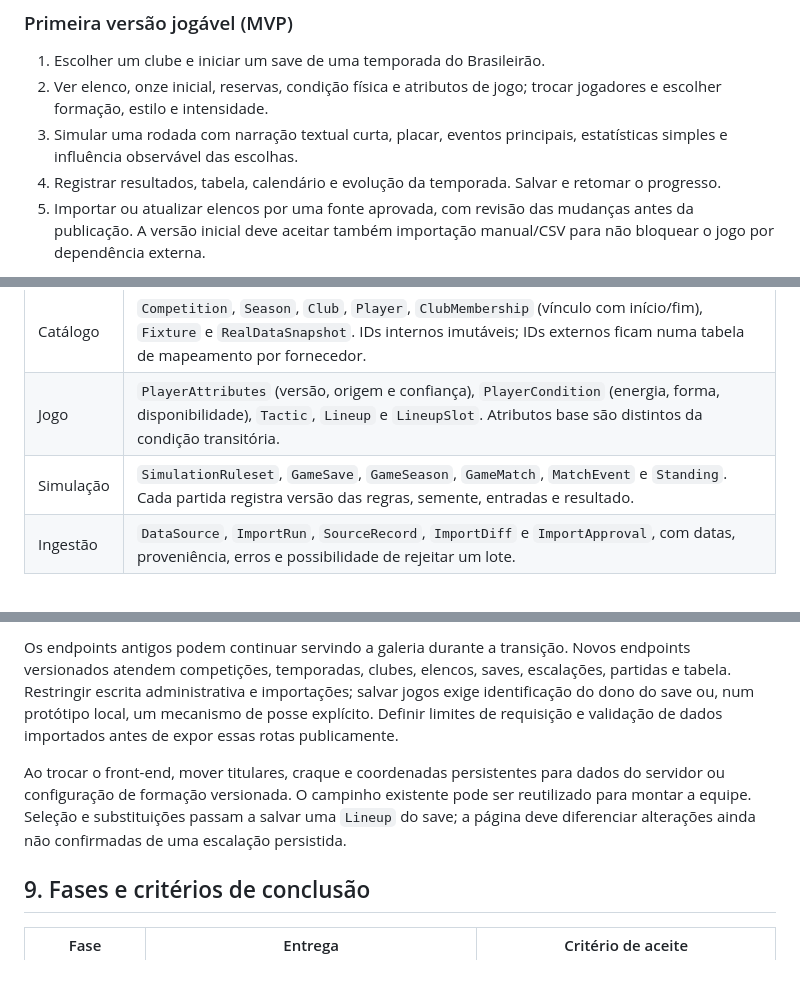
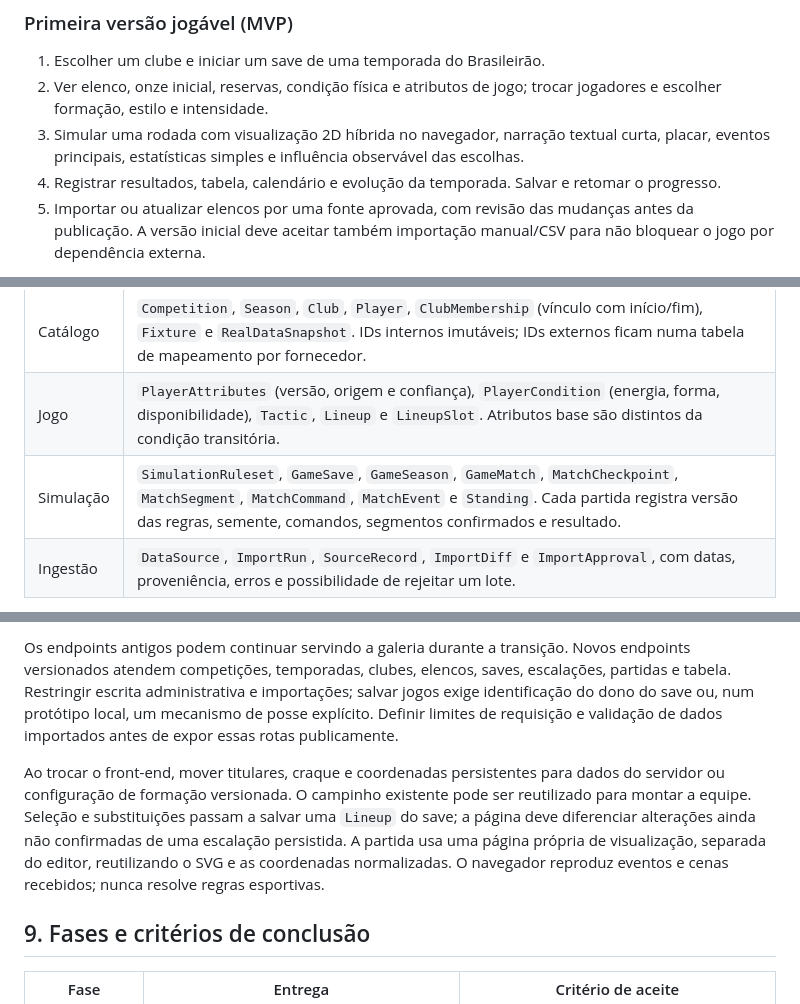
Before and after one commit to karkwogvoldor/football_brasileirao_update, a Markdown page: docs/PLANO_BRAFOOT.md, 3 parts joined by grey strips. Rendered like a GitHub page; blank space fills up the shorter version.

Commit message:
docs: define segmented 2d match simulation

```diff
--- a/docs/PLANO_BRAFOOT.md
+++ b/docs/PLANO_BRAFOOT.md
@@ -30,7 +30,7 @@ O Brasileirão será a primeira competição jogável. A estrutura já deve perm
 
 1. Escolher um clube e iniciar um save de uma temporada do Brasileirão.
 2. Ver elenco, onze inicial, reservas, condição física e atributos de jogo; trocar jogadores e escolher formação, estilo e intensidade.
-3. Simular uma rodada com narração textual curta, placar, eventos principais, estatísticas simples e influência observável das escolhas.
+3. Simular uma rodada com visualização 2D híbrida no navegador, narração textual curta, placar, eventos principais, estatísticas simples e influência observável das escolhas.
 4. Registrar resultados, tabela, calendário e evolução da temporada. Salvar e retomar o progresso.
 5. Importar ou atualizar elencos por uma fonte aprovada, com revisão das mudanças antes da publicação. A versão inicial deve aceitar também importação manual/CSV para não bloquear o jogo por dependência externa.
 
@@ -46,7 +46,7 @@ Adicionar lesões e suspensões com regras transparentes, treino e evolução, t
 | --- | --- |
 | Catálogo | `Competition`, `Season`, `Club`, `Player`, `ClubMembership` (vínculo com início/fim), `Fixture` e `RealDataSnapshot`. IDs internos imutáveis; IDs externos ficam numa tabela de mapeamento por fornecedor. |
 | Jogo | `PlayerAttributes` (versão, origem e confiança), `PlayerCondition` (energia, forma, disponibilidade), `Tactic`, `Lineup` e `LineupSlot`. Atributos base são distintos da condição transitória. |
-| Simulação | `SimulationRuleset`, `GameSave`, `GameSeason`, `GameMatch`, `MatchEvent` e `Standing`. Cada partida registra versão das regras, semente, entradas e resultado. |
+| Simulação | `SimulationRuleset`, `GameSave`, `GameSeason`, `GameMatch`, `MatchCheckpoint`, `MatchSegment`, `MatchCommand`, `MatchEvent` e `Standing`. Cada partida registra versão das regras, semente, comandos, segmentos confirmados e resultado. |
 | Ingestão | `DataSource`, `ImportRun`, `SourceRecord`, `ImportDiff` e `ImportApproval`, com datas, proveniência, erros e possibilidade de rejeitar um lote. |
 
 `Player` representa a pessoa; `ClubMembership` representa sua passagem pelo clube, sem sobrescrever história após transferência. `RealDataSnapshot` preserva a fotografia publicada. Um `GameSave` referencia um snapshot e uma versão de regras; novas importações criam novas versões e só entram em saves novos ou mediante ação explícita, com regras de compatibilidade documentadas.
@@ -103,7 +105,7 @@ Manter FastAPI e PostgreSQL inicialmente. Separar os módulos `catalog`, `ingest
 
 Os endpoints antigos podem continuar servindo a galeria durante a transição. Novos endpoints versionados atendem competições, temporadas, clubes, elencos, saves, escalações, partidas e tabela. Restringir escrita administrativa e importações; salvar jogos exige identificação do dono do save ou, num protótipo local, um mecanismo de posse explícito. Definir limites de requisição e validação de dados importados antes de expor essas rotas publicamente.
 
-Ao trocar o front-end, mover titulares, craque e coordenadas persistentes para dados do servidor ou configuração de formação versionada. O campinho existente pode ser reutilizado para montar a equipe. Seleção e substituições passam a salvar uma `Lineup` do save; a página deve diferenciar alterações ainda não confirmadas de uma escalação persistida.
+Ao trocar o front-end, mover titulares, craque e coordenadas persistentes para dados do servidor ou configuração de formação versionada. O campinho existente pode ser reutilizado para montar a equipe. Seleção e substituições passam a salvar uma `Lineup` do save; a página deve diferenciar alterações ainda não confirmadas de uma escalação persistida. A partida usa uma página própria de visualização, separada do editor, reutilizando o SVG e as coordenadas normalizadas. O navegador reproduz eventos e cenas recebidos; nunca resolve regras esportivas.
 
 ## 9. Fases e critérios de conclusão
 
```
Also changed, not shown: other parts of docs/PLANO_BRAFOOT.md (+8 -3 lines), docs/DECISAO_SIMULACAO_VISUAL.md (added, +110 -0 lines).
